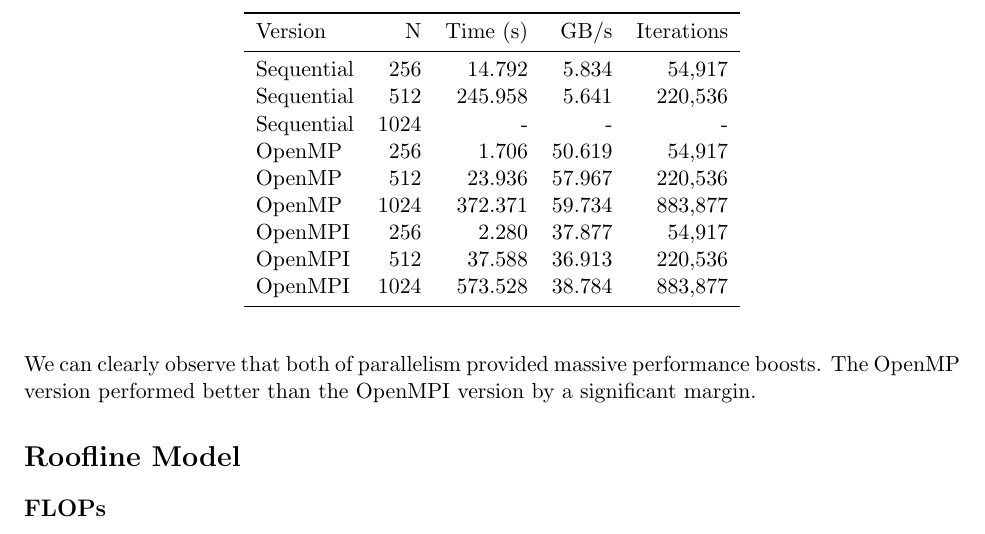
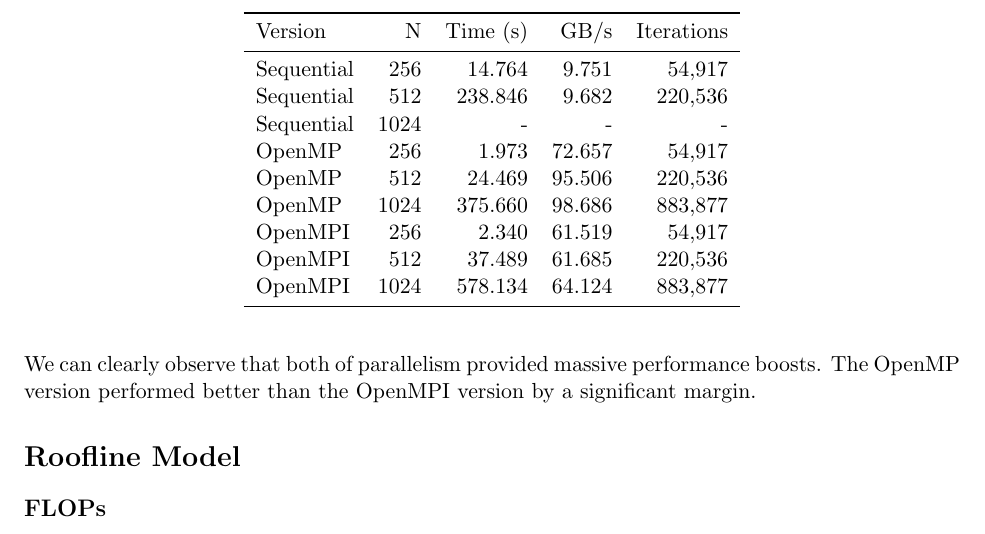
Before and after one commit to Yash-Agrawal10/parallel-hw-5, a LaTeX problem sheet (report/hw3-report.tex): part of page 2 of 2, cut so that both start at the same text. Compiled offline with pdfLaTeX.

Commit message:
fixed stats to include reading f matrix

```diff
--- a/report/hw3-report.tex
+++ b/report/hw3-report.tex
@@ -59,15 +59,15 @@ All versions produce correct and also exactly identical results at every iterati
         \toprule
         Version & N & Time (s) & GB/s & Iterations \\
         \midrule
-        Sequential & 256 & 14.792 & 5.834 & 54,917 \\
-        Sequential & 512 & 245.958 & 5.641 & 220,536 \\
+        Sequential & 256 & 14.764 & 9.751 & 54,917 \\
+        Sequential & 512 & 238.846 & 9.682 & 220,536 \\
         Sequential & 1024 & - & - & - \\
-        OpenMP & 256 & 1.706 & 50.619 & 54,917 \\
-        OpenMP & 512 & 23.936 & 57.967 & 220,536 \\
-        OpenMP & 1024 & 372.371 & 59.734 & 883,877 \\
-        OpenMPI & 256 & 2.280 & 37.877 & 54,917 \\
-        OpenMPI & 512 & 37.588 & 36.913 & 220,536 \\
-        OpenMPI & 1024 & 573.528 & 38.784 & 883,877 \\
+        OpenMP & 256 & 1.973 & 72.657 & 54,917 \\
+        OpenMP & 512 & 24.469 & 95.506 & 220,536 \\
+        OpenMP & 1024 & 375.660 & 98.686 & 883,877 \\
+        OpenMPI & 256 & 2.340 & 61.519 & 54,917 \\
+        OpenMPI & 512 & 37.489 & 61.685 & 220,536 \\
+        OpenMPI & 1024 & 578.134 & 64.124 & 883,877 \\
         \bottomrule
     \end{tabular}
 \end{table}
```
Also changed, not shown: report/hw3-report.pdf.
